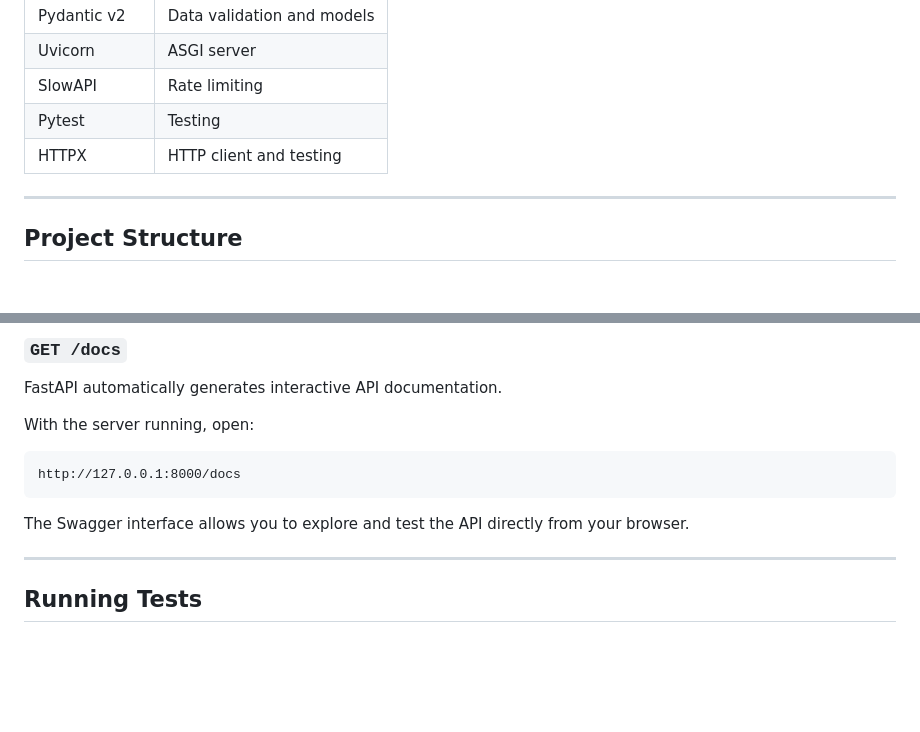
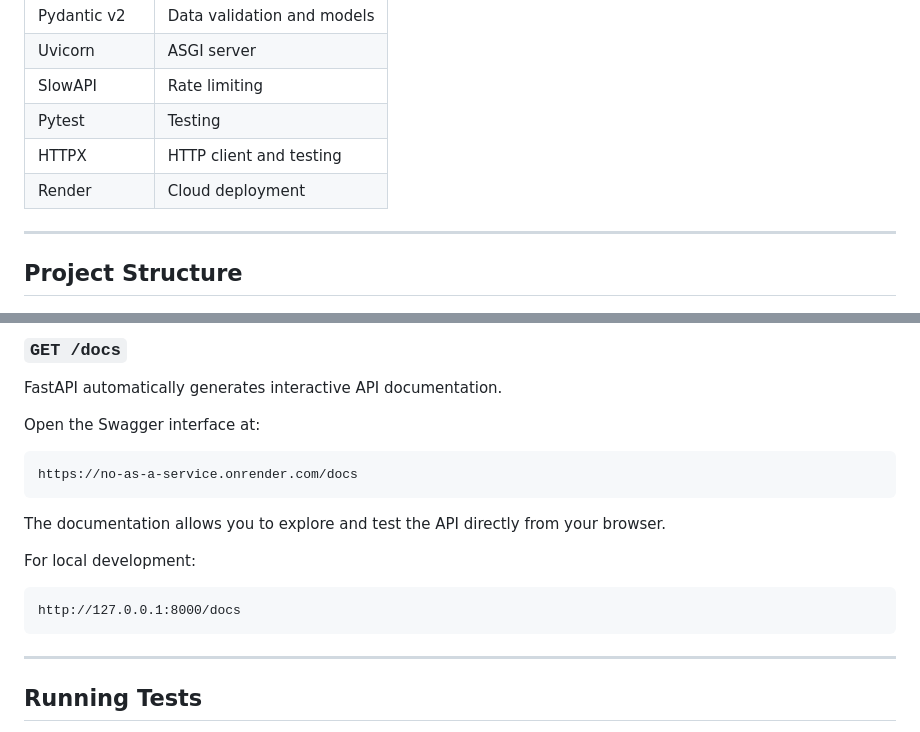
Before and after one commit to NomadBeetle/no-as-a-service, a Markdown page: README.md, 2 parts joined by grey strips. Rendered like a GitHub page; blank space fills up the shorter version.

````diff
--- a/README.md
+++ b/README.md
@@ -35,6 +51,7 @@ Whether you're declining a meeting, avoiding plans, rejecting an invitation, or
 | SlowAPI      | Rate limiting              |
 | Pytest       | Testing                    |
 | HTTPX        | HTTP client and testing    |
+| Render       | Cloud deployment           |
 
 ---
 
@@ -161,13 +202,19 @@ Each request can return a different rejection.
 
 FastAPI automatically generates interactive API documentation.
 
-With the server running, open:
+Open the Swagger interface at:
+
+```text
+https://no-as-a-service.onrender.com/docs
+```
+
+The documentation allows you to explore and test the API directly from your browser.
+
+For local development:
 
 ```text
 http://127.0.0.1:8000/docs
 ```
-
-The Swagger interface allows you to explore and test the API directly from your browser.
 
 ---
 
````
Also changed, not shown: other parts of README.md (+43 -2 lines).
